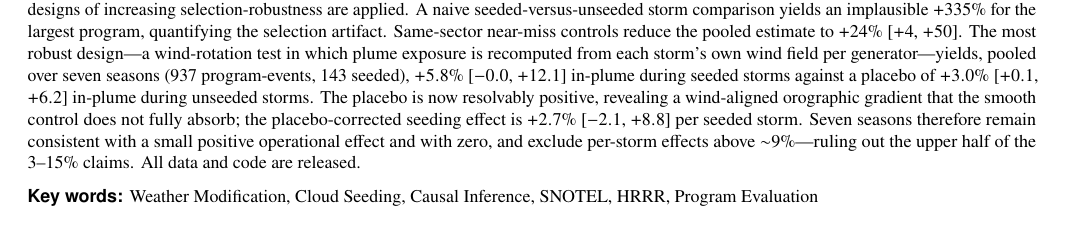
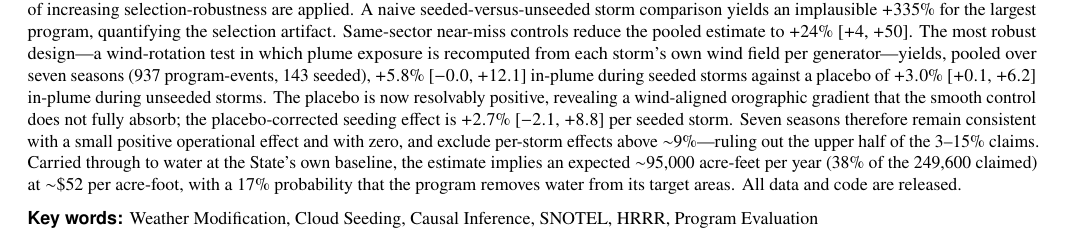
Before and after one commit to bryjudy/seeding-verification, a LaTeX document (paper/main.tex): part of page 1 of 5, cut so that both start at the same text. Compiled offline with pdfLaTeX.

Commit message:
abstract: add water-outcome sentence

```diff
--- a/paper/main.tex
+++ b/paper/main.tex
@@ -95,8 +95,11 @@ wind-aligned orographic gradient that the smooth control does not fully
 absorb; the placebo-corrected seeding effect is $+2.7\%$ [$-2.1$, $+8.8$] per
 seeded storm. Seven seasons therefore remain consistent with a small positive
 operational effect and with zero, and exclude per-storm effects above
-$\sim$9\%---ruling out the upper half of the 3--15\% claims. All data and code
-are released.
+$\sim$9\%---ruling out the upper half of the 3--15\% claims. Carried through to
+water at the State's own baseline, the estimate implies an expected
+$\sim$95{,}000 acre-feet per year (38\% of the 249{,}600 claimed) at
+$\sim$\$52 per acre-foot, with a 17\% probability that the program removes
+water from its target areas. All data and code are released.
 \par}
 \vspace{0.6em}
 {\noindent\small\keywords{Weather Modification, Cloud Seeding, Causal Inference, SNOTEL, HRRR, Program Evaluation}\par}
```
Also changed, not shown: paper/seeding-verification-2026.pdf.
